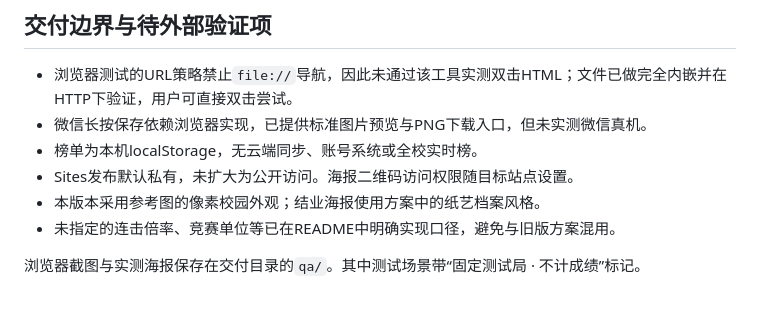
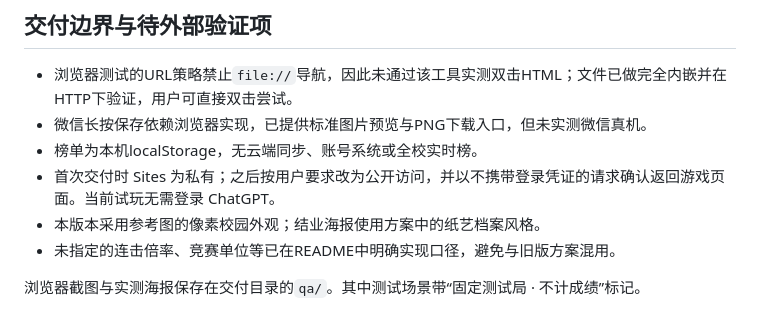
Before and after one commit to zhangchenxi1224/sky-high-kpi, a Markdown page: ACCEPTANCE.md, the part around the change. Rendered like a GitHub page.

```diff
--- a/ACCEPTANCE.md
+++ b/ACCEPTANCE.md
@@ -40,7 +40,7 @@
 - 浏览器测试的URL策略禁止`file://`导航，因此未通过该工具实测双击HTML；文件已做完全内嵌并在HTTP下验证，用户可直接双击尝试。
 - 微信长按保存依赖浏览器实现，已提供标准图片预览与PNG下载入口，但未实测微信真机。
 - 榜单为本机localStorage，无云端同步、账号系统或全校实时榜。
-- Sites发布默认私有，未扩大为公开访问。海报二维码访问权限随目标站点设置。
+- 首次交付时 Sites 为私有；之后按用户要求改为公开访问，并以不携带登录凭证的请求确认返回游戏页面。当前试玩无需登录 ChatGPT。
 - 本版本采用参考图的像素校园外观；结业海报使用方案中的纸艺档案风格。
 - 未指定的连击倍率、竞赛单位等已在README中明确实现口径，避免与旧版方案混用。
 
```
Also changed, not shown: CHANGELOG.md (added, +22 -0 lines), README.md (+52 -6 lines), docs/game-design.md (added, +238 -0 lines), docs/screenshots/desktop.jpg (added), docs/screenshots/home.jpg (added), docs/screenshots/mobile.jpg (added), docs/screenshots/poster.png (added), 5 other files.
